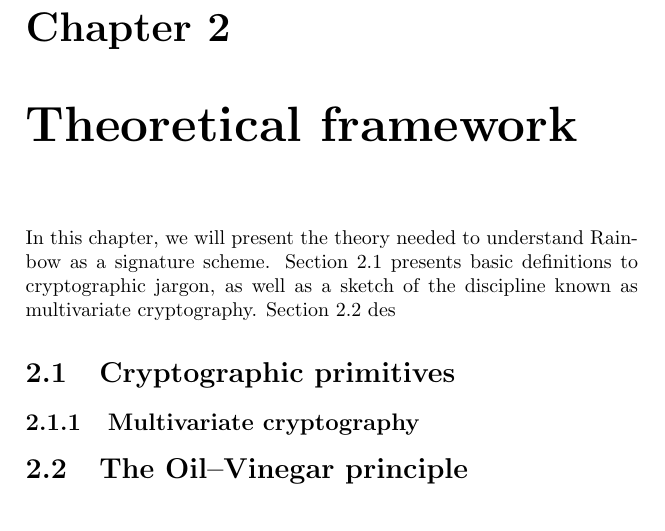
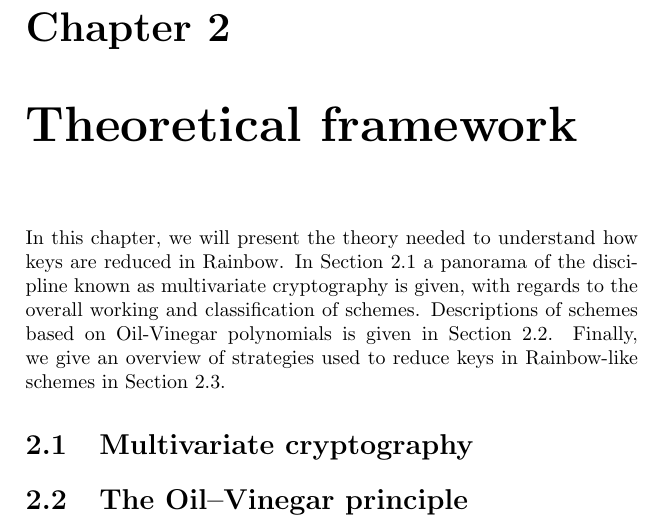
Before and after one commit to zambonin/msc, a LaTeX thesis (main.tex): part of page 8 of 15, cut so that both start at the same text. Compiled offline with pdfLaTeX.

Commit message:
overleaf_to_git: update main.tex from r1469 to r1492

```diff
--- a/main.tex
+++ b/main.tex
@@ -172,11 +172,9 @@ We enumerate below a chronological list of activities that depict the process us
 
 \chapter{Theoretical framework}
 
-In this chapter, we will present the theory needed to understand Rainbow as a signature scheme. Section~\ref{sec:crypto} presents basic definitions to cryptographic jargon, as well as a sketch of the discipline known as multivariate cryptography. Section~\ref{sec:oil} des
+In this chapter, we will present the theory needed to understand how keys are reduced in Rainbow. In Section~\ref{sec:mult} a panorama of the discipline known as multivariate cryptography is given, with regards to the overall working and classification of schemes. Descriptions of schemes based on Oil-Vinegar polynomials is given in Section~\ref{sec:oil}. Finally, we give an overview of strategies used to reduce keys in Rainbow-like schemes in Section~\ref{sec:strat}.
 
-\section{Cryptographic primitives}\label{sec:crypto}
-
-\subsection{Multivariate cryptography}
+\section{Multivariate cryptography}\label{sec:mult}
 
 \section{The Oil--Vinegar principle}\label{sec:oil}
 
```
